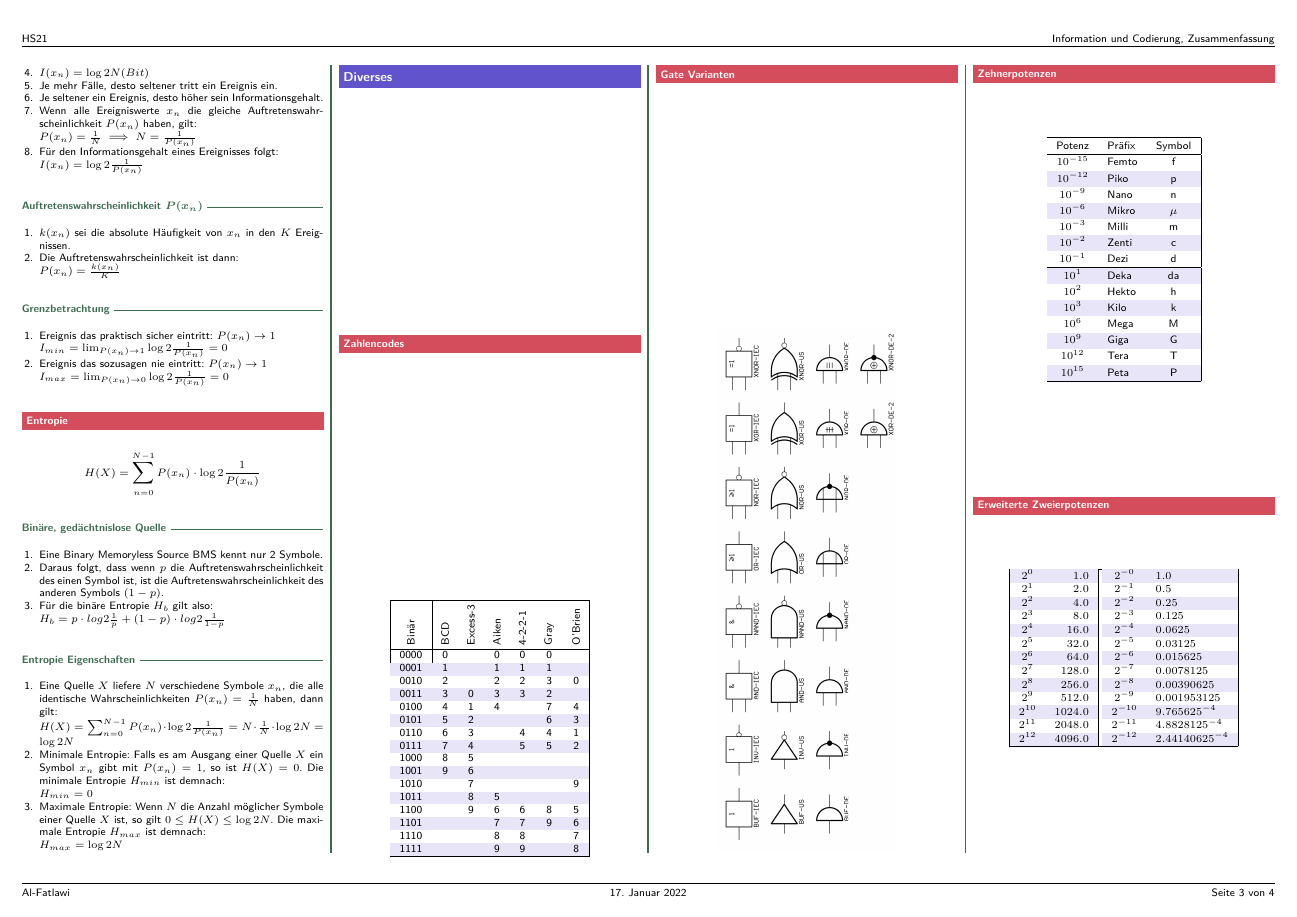
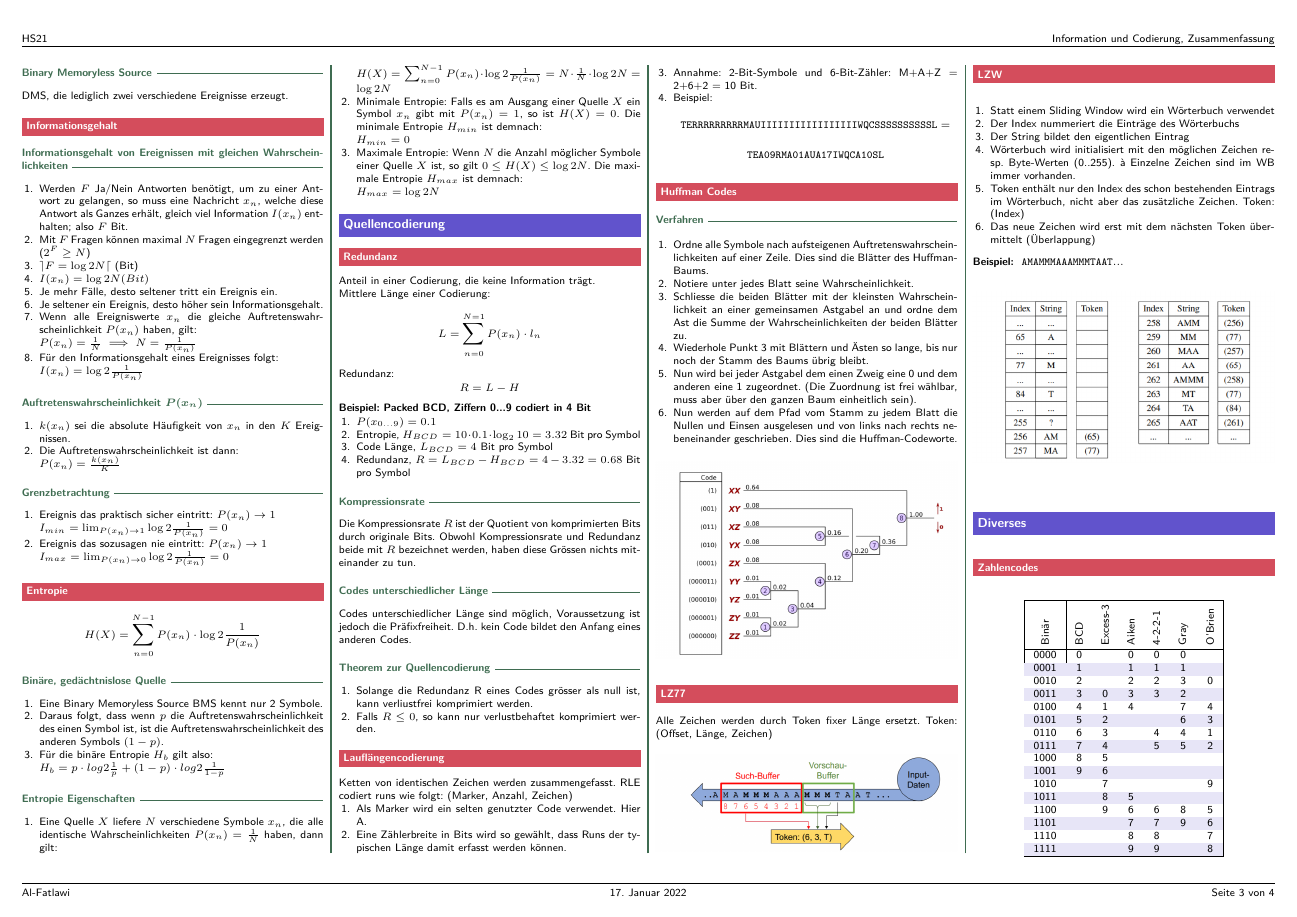
Before and after one commit to zaccaria-af/INCO_ZF_ZA, a LaTeX document (inco_zusammenfassung.tex, which reads sections/quellencodierung.tex): page 3 of 4. Compiled offline with pdfLaTeX.

Commit message:
added more content

```diff
--- /dev/null
+++ b/sections/quellencodierung.tex
@@ -0,0 +1,71 @@
+\section{Quellencodierung}
+\subsection{Redundanz}
+Anteil in einer Codierung, die keine Information trägt. \\
+Mittlere Länge einer Codierung:
+\[L= \sum_{n=0}^{N=1} P(x_n)\cdot l_n\]
+Redundanz:
+\[R=L-H\]
+\textbf{Beispiel: Packed BCD, Ziffern 0...9 codiert in 4 Bit}
+\begin{enumerate}
+    \item $P(x_{0...9}) = 0.1$
+    \item Entropie, $H_{BCD} = 10 \cdot 0.1 \cdot \log_{2}{10} = 3.32$ Bit pro Symbol
+    \item Code Länge, $L_{BCD} = 4$ Bit pro Symbol
+    \item Redundanz, $R = L_{BCD} - H_{BCD} = 4 - 3.32 = 0.68$ Bit pro Symbol
+\end{enumerate}
+
+\subsubsection{Kompressionsrate}
+Die Kompressionsrate $R$ ist der Quotient von komprimierten Bits durch originale Bits. Obwohl Kompressionsrate und Redundanz beide mit $R$ bezeichnet werden, haben diese Grössen nichts miteinander zu tun.
+
+\subsubsection{Codes unterschiedlicher Länge}
+Codes unterschiedlicher Länge sind möglich, Voraussetzung ist jedoch die Präfixfreiheit. D.h. kein Code bildet den Anfang eines anderen Codes.
+
+\subsubsection{Theorem zur Quellencodierung}
+\begin{enumerate}
+    \item Solange die Redundanz R eines Codes grösser als null ist, kann verliustfrei komprimiert werden.
+    \item Falls $R \leq 0$, so kann nur verlustbehaftet komprimiert werden.
+\end{enumerate}
+
+\subsection{Lauflängencodierung}
+Ketten von identischen Zeichen werden zusammengefasst. RLE codiert runs wie folgt: (Marker, Anzahl, Zeichen)
+\begin{enumerate}
+    \item Als Marker wird ein selten genutzter Code verwendet. Hier A.
+    \item Eine Zählerbreite in Bits wird so gewählt, dass Runs der typischen Länge damit erfasst werden können.
+    \item Annahme: 2-Bit-Symbole und 6-Bit-Zähler: M+A+Z = 2+6+2 = 10 Bit.
+    \item Beispiel:
+    \[\mathtt{TERRRRRRRRRMAUIIIIIIIIIIIIIIIIIWQCSSSSSSSSSSL}=\]
+    \[\mathtt{TEA09RMA01AUA17IWQCA10SL}\]
+\end{enumerate}
+
+\subsection{Huffman Codes}
+\subsubsection{Verfahren}
+\begin{enumerate}
+    \item Ordne alle Symbole nach aufsteigenen Auftretenswahrscheinlichkeiten auf einer Zeile. Dies sind die Blätter des Huffman-Baums.
+    \item Notiere unter jedes Blatt seine Wahrscheinlichkeit.
+    \item Schliesse die beiden Blätter mit der kleinsten Wahrscheinlichkeit an einer gemeinsamen Astgabel an und ordne dem Ast die Summe der Wahrscheinlichkeiten der beiden Blätter zu.
+    \item Wiederhole Punkt 3 mit Blättern und Ästen so lange, bis nur noch der Stamm des Baums übrig bleibt.
+    \item Nun wird bei jeder Astgabel dem einen Zweig eine 0 und dem anderen eine 1 zugeordnet. (Die Zuordnung ist frei wählbar, muss aber über den ganzen Baum einheitlich sein).
+    \item Nun werden auf dem Pfad vom Stamm zu jedem Blatt die Nullen und Einsen ausgelesen und von links nach rechts nebeneinander geschrieben. Dies sind die Huffman-Codeworte.
+\end{enumerate}
+\begin{align*}
+    \includegraphics[width=1\linewidth]{images/huffman.png}
+\end{align*}
+
+\subsection{LZ77}
+Alle Zeichen werden durch Token fixer Länge ersetzt. Token: (Offset, Länge, Zeichen)
+\begin{align*}
+    \includegraphics[width=1\linewidth]{images/lz77.png}
+\end{align*}
+
+\subsection{LZW}
+\begin{enumerate}
+    \item Statt einem Sliding Window wird ein Wörterbuch verwendet
+    \item Der Index nummeriert die Einträge des Wörterbuchs
+    \item Der String bildet den eigentlichen Eintrag
+    \item Wörterbuch wird initialisiert mit den möglichen Zeichen resp. Byte-Werten (0..255). à Einzelne Zeichen sind im WB immer vorhanden.
+    \item Token enthält nur den Index des schon bestehenden Eintrags im Wörterbuch, nicht aber das zusätzliche Zeichen. Token: (Index)
+    \item Das neue Zeichen wird erst mit dem nächsten Token übermittelt (Überlappung)
+\end{enumerate}
+\textbf{Beispiel: } $\mathtt{A M A M M M A A A M M M T A A T ...}$
+\begin{align*}
+    \includegraphics[width=1\linewidth]{images/lzw.png}
+\end{align*}
```
Also changed, not shown: inco_zusammenfassung.tex (+1 -0 lines), sections/seq-logik.tex (+5 -0 lines), sections/zahlensysteme.tex (+16 -0 lines), images/huffman.png (added), images/lz77.png (added), images/lzw.png (added), images/zustandsdiagramm.png (added).
